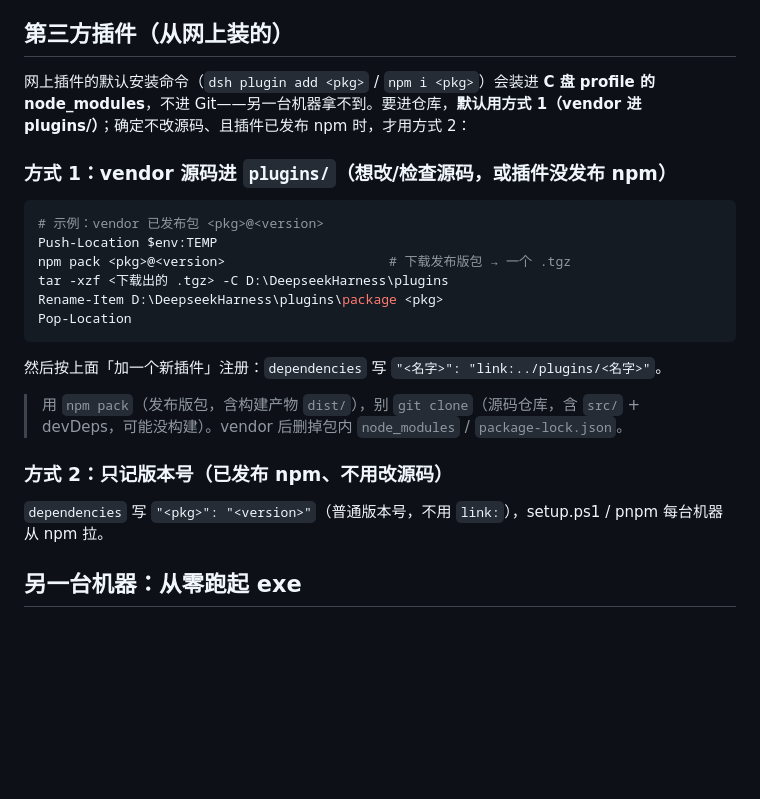
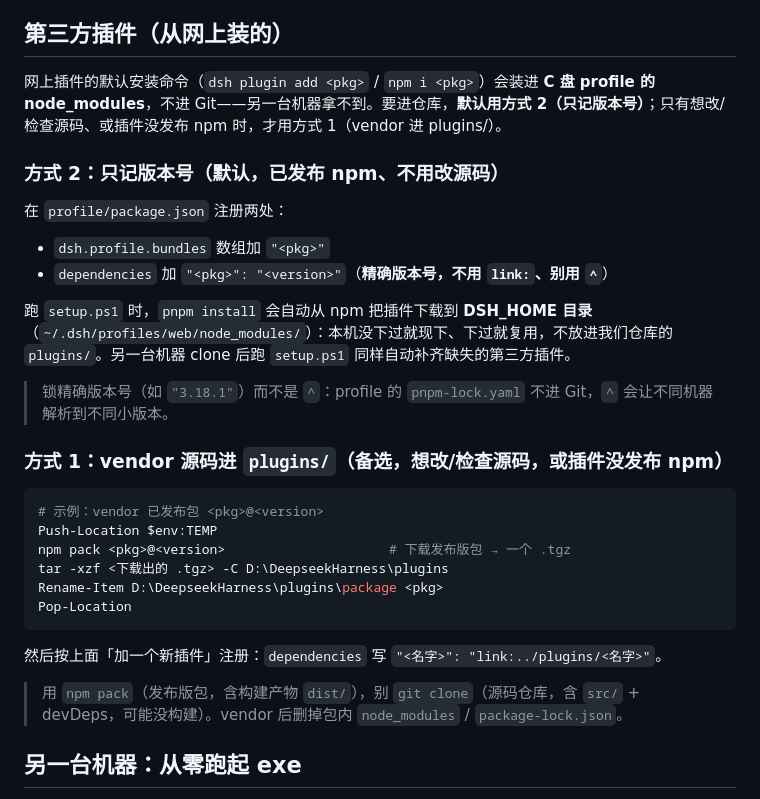
Before and after one commit to lovelyqforever/deepseek-harness, a Markdown page: README.md, the part around the change. GitHub-like rendering; blank space fills up the shorter version.

Commit message:
docs: 第三方插件默认改为方式2（只记版本号）

````diff
--- a/README.md
+++ b/README.md
@@ -45,9 +45,20 @@ DSH 启动时**只读** `~/.dsh/profiles/web/package.json`（C 盘，DSH_HOME
 
 ## 第三方插件（从网上装的）
 
-网上插件的默认安装命令（`dsh plugin add <pkg>` / `npm i <pkg>`）会装进 **C 盘 profile 的 node_modules**，不进 Git——另一台机器拿不到。要进仓库，**默认用方式 1（vendor 进 plugins/）**；确定不改源码、且插件已发布 npm 时，才用方式 2：
+网上插件的默认安装命令（`dsh plugin add <pkg>` / `npm i <pkg>`）会装进 **C 盘 profile 的 node_modules**，不进 Git——另一台机器拿不到。要进仓库，**默认用方式 2（只记版本号）**；只有想改/检查源码、或插件没发布 npm 时，才用方式 1（vendor 进 plugins/）。
 
-### 方式 1：vendor 源码进 `plugins/`（想改/检查源码，或插件没发布 npm）
+### 方式 2：只记版本号（默认，已发布 npm、不用改源码）
+
+在 `profile/package.json` 注册两处：
+
+- `dsh.profile.bundles` 数组加 `"<pkg>"`
+- `dependencies` 加 `"<pkg>": "<version>"`（**精确版本号，不用 `link:`、别用 `^`**）
+
+跑 `setup.ps1` 时，`pnpm install` 会自动从 npm 把插件下载到 **DSH_HOME 目录**（`~/.dsh/profiles/web/node_modules/`）：本机没下过就现下、下过就复用，不放进我们仓库的 `plugins/`。另一台机器 clone 后跑 `setup.ps1` 同样自动补齐缺失的第三方插件。
+
+> 锁精确版本号（如 `"3.18.1"`）而不是 `^`：profile 的 `pnpm-lock.yaml` 不进 Git，`^` 会让不同机器解析到不同小版本。
+
+### 方式 1：vendor 源码进 `plugins/`（备选，想改/检查源码，或插件没发布 npm）
 
 ```powershell
 # 示例：vendor 已发布包 <pkg>@<version>
@@ -61,10 +72,6 @@ Pop-Location
 然后按上面「加一个新插件」注册：`dependencies` 写 `"<名字>": "link:../plugins/<名字>"`。
 
 > 用 `npm pack`（发布版包，含构建产物 `dist/`），别 `git clone`（源码仓库，含 `src/` + devDeps，可能没构建）。vendor 后删掉包内 `node_modules` / `package-lock.json`。
-
-### 方式 2：只记版本号（已发布 npm、不用改源码）
-
-`dependencies` 写 `"<pkg>": "<version>"`（普通版本号，不用 `link:`），setup.ps1 / pnpm 每台机器从 npm 拉。
 
 ## 另一台机器：从零跑起 exe
 
````
